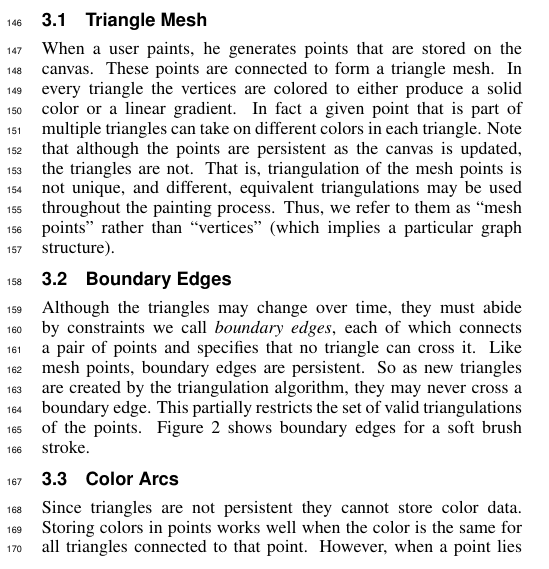
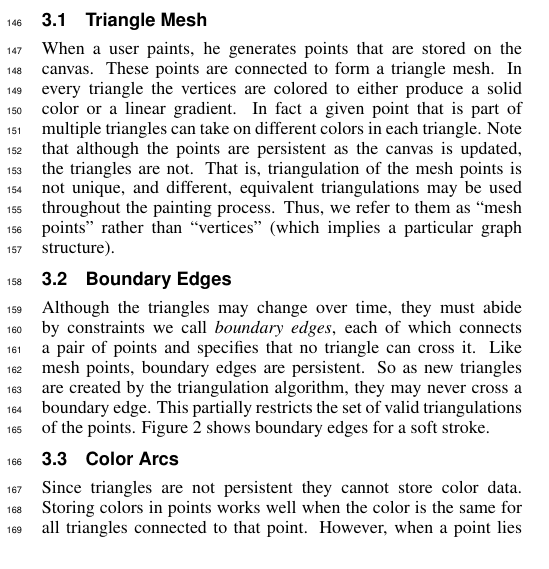
Before and after one commit to mdbenjam/trianglePainterPaper, a LaTeX paper (paper.tex): part of one column of page 2 of 8, cut so that both start at the same text. Compiled offline with pdfLaTeX.

Commit message:
Minor tweak to remove dangling line.

```diff
--- a/paper.tex
+++ b/paper.tex
@@ -225,7 +225,7 @@ can cross it. Like mesh points, boundary edges are persistent.
 %
 So as new triangles are created by the triangulation algorithm, they
 may never cross a boundary edge.
-This partially restricts the set of valid triangulations of the points.  Figure~\ref{fig:stroke} shows boundary edges for a soft brush stroke.
+This partially restricts the set of valid triangulations of the points.  Figure~\ref{fig:stroke} shows boundary edges for a soft  stroke.
 
 \subsection{Color Arcs}
 Since triangles are not persistent they cannot store color data.
```
